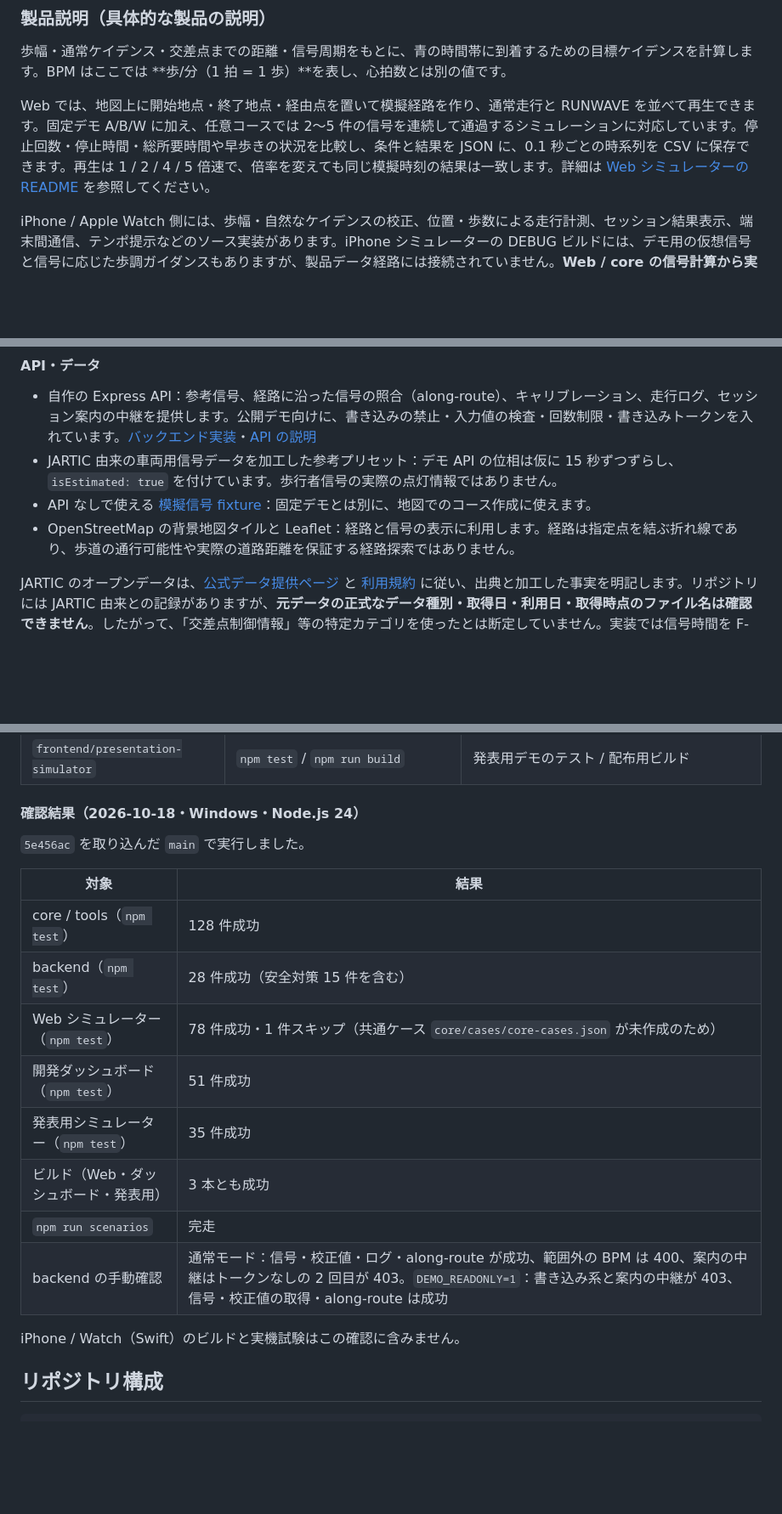
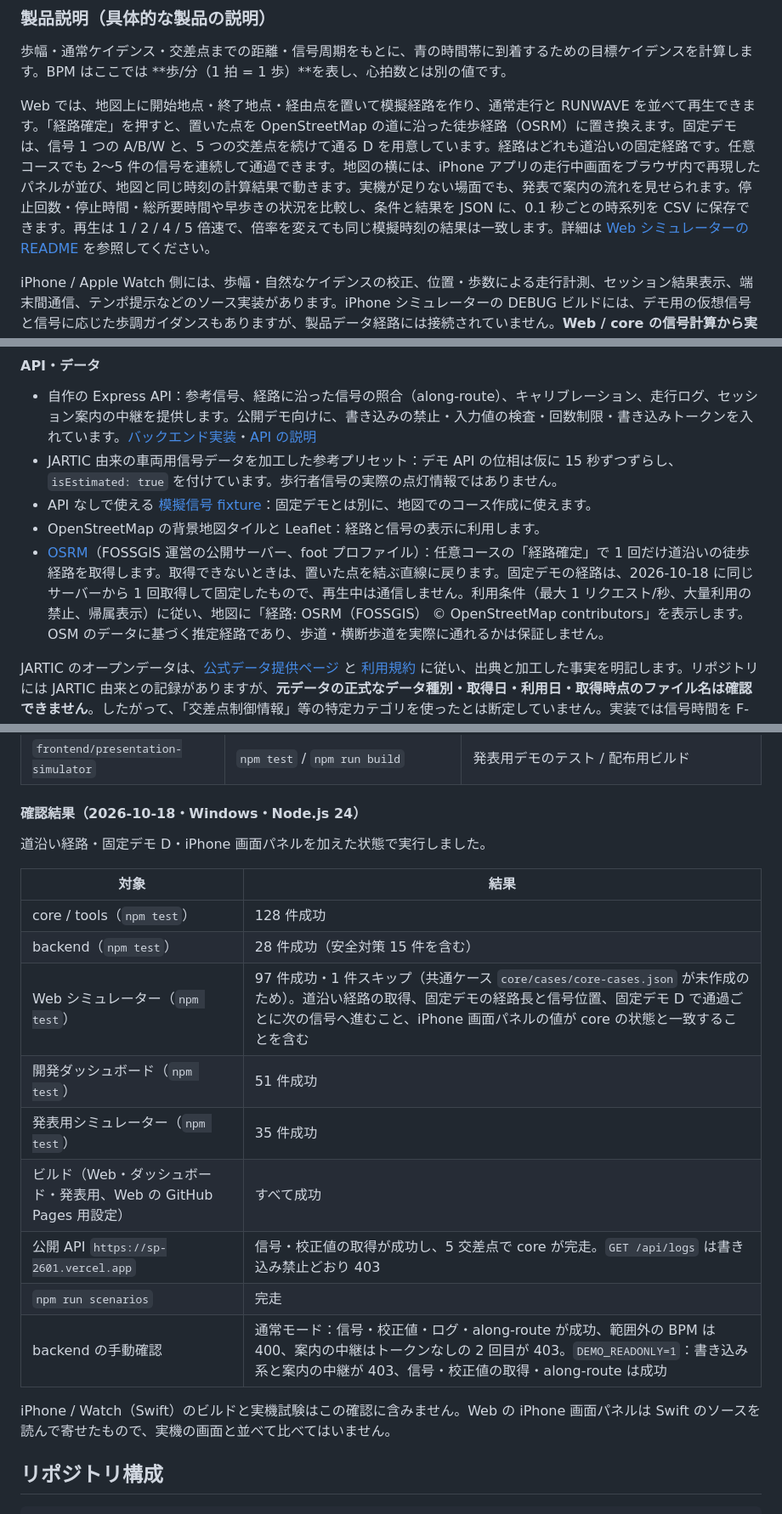
Before and after one commit to cocoa6078/sp_2601, a Markdown page: README.md, 3 parts joined by grey strips. Shown at 85% size. Rendered like a GitHub page; blank space fills up the shorter version.

Commit message:
docs: README に道沿い経路・固定デモ D・iPhone 画面パネルと最新の確認結果を反映
- 製品説明・実装範囲・起動方法に、OSRM による道沿い経路、固定デモ D、iPhone 画面パネルを追記
- 活用した技術に OSRM（FOSSGIS）の利用条件と帰属表示を追記し、「指定点を結ぶ折れ線」の記述を更新
- 確認結果を更新（Web 97 件成功・1 件スキップ、Pages 用ビルドを含む全ビルド成功、公開 API の確認）

Co-Authored-By: Claude Opus 5.5 <noreply@anthropic.com>

```diff
--- a/README.md
+++ b/README.md
@@ -27,7 +27,7 @@ RUNWAVE は、信号の青の時間帯に合わせて目標ケイデンスを調
 
 歩幅・通常ケイデンス・交差点までの距離・信号周期をもとに、青の時間帯に到着するための目標ケイデンスを計算します。BPM はここでは **歩/分（1 拍 = 1 歩）**を表し、心拍数とは別の値です。
 
-Web では、地図上に開始地点・終了地点・経由点を置いて模擬経路を作り、通常走行と RUNWAVE を並べて再生できます。固定デモ A/B/W に加え、任意コースでは 2〜5 件の信号を連続して通過するシミュレーションに対応しています。停止回数・停止時間・総所要時間や早歩きの状況を比較し、条件と結果を JSON に、0.1 秒ごとの時系列を CSV に保存できます。再生は 1 / 2 / 4 / 5 倍速で、倍率を変えても同じ模擬時刻の結果は一致します。詳細は [Web シミュレーターの README](frontend/web-simulator/README.md) を参照してください。
+Web では、地図上に開始地点・終了地点・経由点を置いて模擬経路を作り、通常走行と RUNWAVE を並べて再生できます。「経路確定」を押すと、置いた点を OpenStreetMap の道に沿った徒歩経路（OSRM）に置き換えます。固定デモは、信号 1 つの A/B/W と、5 つの交差点を続けて通る D を用意しています。経路はどれも道沿いの固定経路です。任意コースでも 2〜5 件の信号を連続して通過できます。地図の横には、iPhone アプリの走行中画面をブラウザ内で再現したパネルが並び、地図と同じ時刻の計算結果で動きます。実機が足りない場面でも、発表で案内の流れを見せられます。停止回数・停止時間・総所要時間や早歩きの状況を比較し、条件と結果を JSON に、0.1 秒ごとの時系列を CSV に保存できます。再生は 1 / 2 / 4 / 5 倍速で、倍率を変えても同じ模擬時刻の結果は一致します。詳細は [Web シミュレーターの README](frontend/web-simulator/README.md) を参照してください。
 
 iPhone / Apple Watch 側には、歩幅・自然なケイデンスの校正、位置・歩数による走行計測、セッション結果表示、端末間通信、テンポ提示などのソース実装があります。iPhone シミュレーターの DEBUG ビルドには、デモ用の仮想信号と信号に応じた歩調ガイダンスもありますが、製品データ経路には接続されていません。**Web / core の信号計算から実機の案内までをつなぐ一連の連携は未完成で、これらの機能を実機で確認した記録もありません。**
 
@@ -87,7 +87,8 @@ iPhone / Apple Watch 側には、歩幅・自然なケイデンスの校正、
 - 自作の Express API：参考信号、経路に沿った信号の照合（along-route）、キャリブレーション、走行ログ、セッション案内の中継を提供します。公開デモ向けに、書き込みの禁止・入力値の検査・回数制限・書き込みトークンを入れています。[バックエンド実装](backend/index.js)・[API の説明](backend/README.md)
 - JARTIC 由来の車両用信号データを加工した参考プリセット：デモ API の位相は仮に 15 秒ずつずらし、`isEstimated: true` を付けています。歩行者信号の実際の点灯情報ではありません。
 - API なしで使える [模擬信号 fixture](frontend/web-simulator/src/fixtures.js)：固定デモとは別に、地図でのコース作成に使えます。
-- OpenStreetMap の背景地図タイルと Leaflet：経路と信号の表示に利用します。経路は指定点を結ぶ折れ線であり、歩道の通行可能性や実際の道路距離を保証する経路探索ではありません。
+- OpenStreetMap の背景地図タイルと Leaflet：経路と信号の表示に利用します。
+- [OSRM](https://routing.openstreetmap.de/about.html)（FOSSGIS 運営の公開サーバー、foot プロファイル）：任意コースの「経路確定」で 1 回だけ道沿いの徒歩経路を取得します。取得できないときは、置いた点を結ぶ直線に戻ります。固定デモの経路は、2026-10-18 に同じサーバーから 1 回取得して固定したもので、再生中は通信しません。利用条件（最大 1 リクエスト/秒、大量利用の禁止、帰属表示）に従い、地図に「経路: OSRM（FOSSGIS） © OpenStreetMap contributors」を表示します。OSM のデータに基づく推定経路であり、歩道・横断歩道を実際に通れるかは保証しません。
 
 JARTIC のオープンデータは、[公式データ提供ページ](https://www.jartic.or.jp/service/opendata/) と [利用規約](https://www.jartic.or.jp/d/opendata/riyou_kiyaku.pdf) に従い、出典と加工した事実を明記します。リポジトリには JARTIC 由来との記録がありますが、**元データの正式なデータ種別・取得日・利用日・取得時点のファイル名は確認できません**。したがって、「交差点制御情報」等の特定カテゴリを使ったとは断定していません。実装では信号時間を F-02 形式へ変換し、青時間を 5 秒短縮して青点滅 5 秒を設定します。座標は別ファイルのスクレイピング結果で置き換える場合があり、札幌デモの位相は信号順に 15 秒ずつ、全件 API の位相は 0 秒に固定しています。これらは加工・仮定値で、歩行者信号の実測値ではありません。データ種別と利用日を確認したうえで、利用規約に沿った出典表記を確定してください。
 
@@ -213,20 +214,21 @@ Mac の Xcode で [Runwave.xcodeproj](frontend/watch-app/Runwave.xcodeproj/) を
 
 #### 確認結果（2026-10-18・Windows・Node.js 24）
 
-`5e456ac` を取り込んだ `main` で実行しました。
+道沿い経路・固定デモ D・iPhone 画面パネルを加えた状態で実行しました。
 
 | 対象 | 結果 |
 | --- | --- |
 | core / tools（`npm test`） | 128 件成功 |
 | backend（`npm test`） | 28 件成功（安全対策 15 件を含む） |
-| Web シミュレーター（`npm test`） | 78 件成功・1 件スキップ（共通ケース `core/cases/core-cases.json` が未作成のため） |
+| Web シミュレーター（`npm test`） | 97 件成功・1 件スキップ（共通ケース `core/cases/core-cases.json` が未作成のため）。道沿い経路の取得、固定デモの経路長と信号位置、固定デモ D で通過ごとに次の信号へ進むこと、iPhone 画面パネルの値が core の状態と一致することを含む |
 | 開発ダッシュボード（`npm test`） | 51 件成功 |
 | 発表用シミュレーター（`npm test`） | 35 件成功 |
-| ビルド（Web・ダッシュボード・発表用） | 3 本とも成功 |
+| ビルド（Web・ダッシュボード・発表用、Web の GitHub Pages 用設定） | すべて成功 |
+| 公開 API `https://sp-2601.vercel.app` | 信号・校正値の取得が成功し、5 交差点で core が完走。`GET /api/logs` は書き込み禁止どおり 403 |
 | `npm run scenarios` | 完走 |
 | backend の手動確認 | 通常モード：信号・校正値・ログ・along-route が成功、範囲外の BPM は 400、案内の中継はトークンなしの 2 回目が 403。`DEMO_READONLY=1`：書き込み系と案内の中継が 403、信号・校正値の取得・along-route は成功 |
 
-iPhone / Watch（Swift）のビルドと実機試験はこの確認に含みません。
+iPhone / Watch（Swift）のビルドと実機試験はこの確認に含みません。Web の iPhone 画面パネルは Swift のソースを読んで寄せたもので、実機の画面と並べて比べてはいません。
 
 ## リポジトリ構成
 
```
Also changed, not shown: other parts of README.md (+2 -2 lines).
